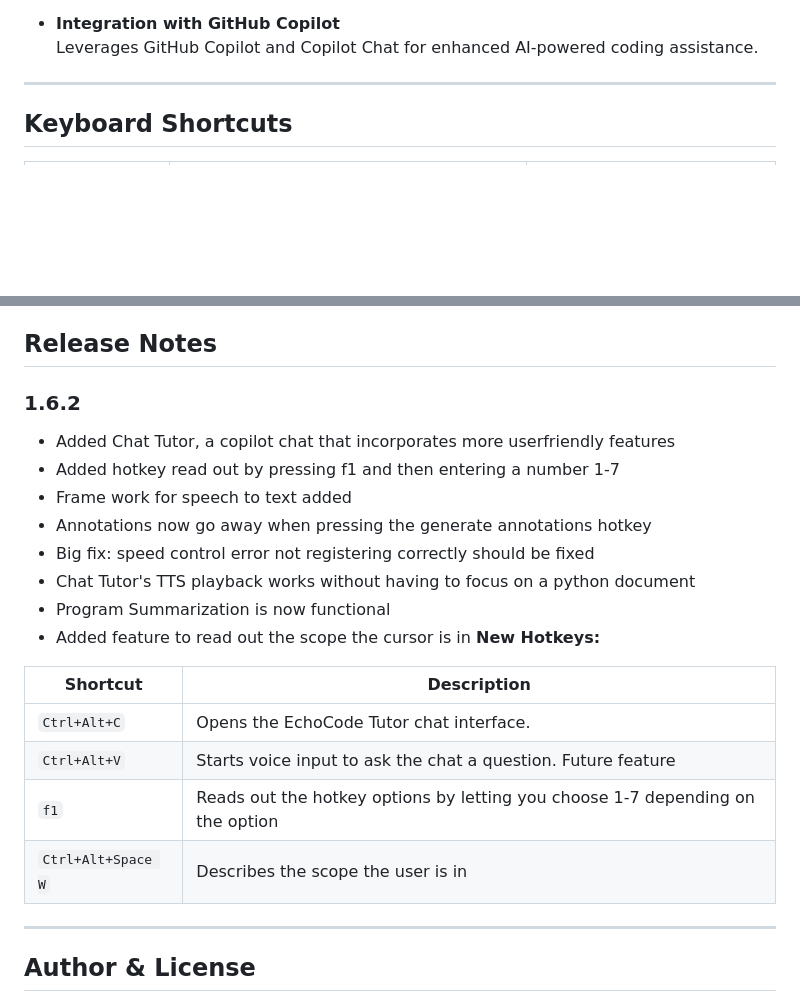
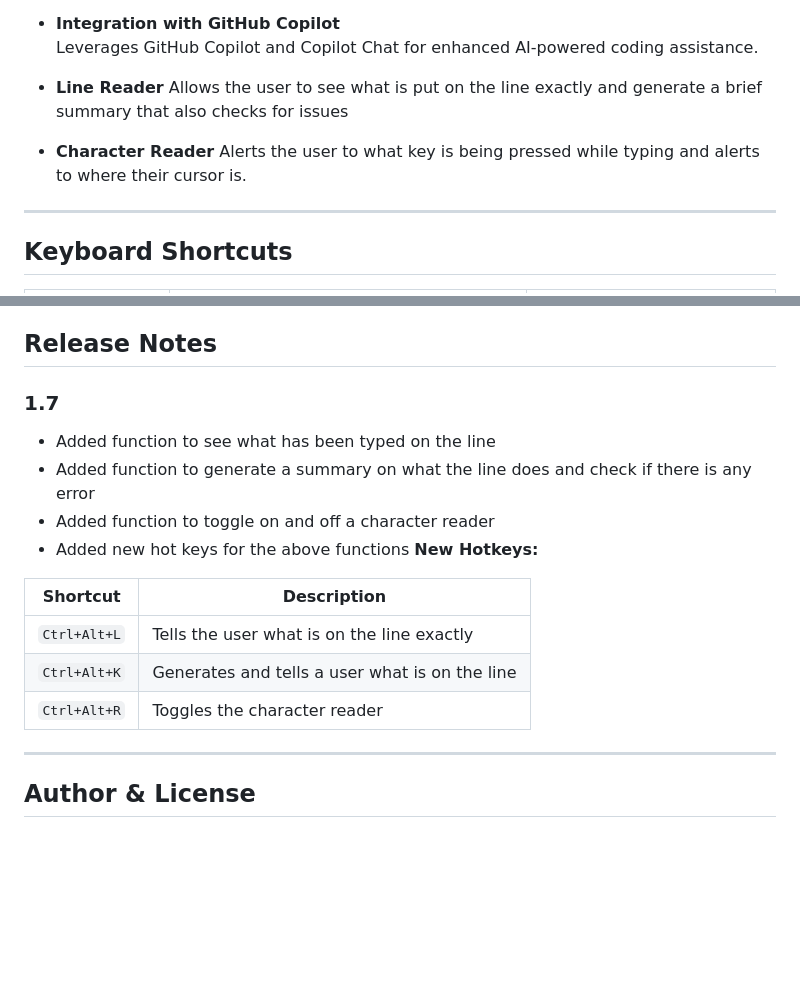
Before and after one commit to tjcrozier/CSCE-3444.001-Group-1, a Markdown page: README.md, 2 parts joined by grey strips. Drawn GitHub-style; blank space fills up the shorter version.

```diff
--- a/README.md
+++ b/README.md
@@ -45,6 +45,12 @@
 
 - **Integration with GitHub Copilot**
   Leverages GitHub Copilot and Copilot Chat for enhanced AI-powered coding assistance.
+
+- **Line Reader**
+  Allows the user to see what is put on the line exactly and generate a brief summary that also checks for issues
+
+- **Character Reader**
+  Alerts the user to what key is being pressed while typing and alerts to where their cursor is.
 
 ---
 
@@ -134,24 +140,20 @@ Before using Echo Code, ensure the following are installed:
 
 ## **Release Notes**
 
-### **1.6.2**
-- Added Chat Tutor, a copilot chat that incorporates more userfriendly features
-- Added hotkey read out by pressing f1 and then entering a number 1-7
-- Frame work for speech to text added
-- Annotations now go away when pressing the generate annotations hotkey
-- Big fix: speed control error not registering correctly should be fixed
-- Chat Tutor's TTS playback works without having to focus on a python document
-- Program Summarization is now functional
-- Added feature to read out the scope the cursor is in
+### **1.7**
+- Added function to see what has been typed on the line
+- Added function to generate a summary on what the line does and check if there is any error
+- Added function to toggle on and off a character reader
+- Added new hot keys for the above functions
 **New Hotkeys:**
 
 
 | Shortcut        | Description                            |
 |----------------|----------------------------------------|
-| `Ctrl+Alt+C`          | Opens the EchoCode Tutor chat interface.        |
-| `Ctrl+Alt+V`          | Starts voice input to ask the chat a question.  Future feature  |
-| `f1`  | Reads out the hotkey options by letting you choose 1-7 depending on the option |
-| `Ctrl+Alt+Space W`  | Describes the scope the user is in |
+| `Ctrl+Alt+L`          | Tells the user what is on the line exactly        |
+| `Ctrl+Alt+K`          | Generates and tells a user what is on the line |
+| `Ctrl+Alt+R`  | Toggles the character reader |
+
 
 ---
 
```
